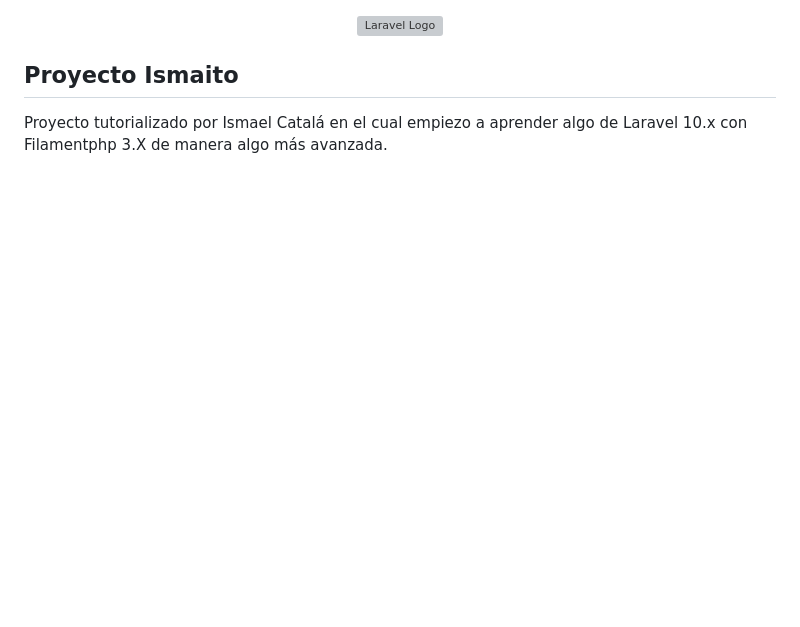
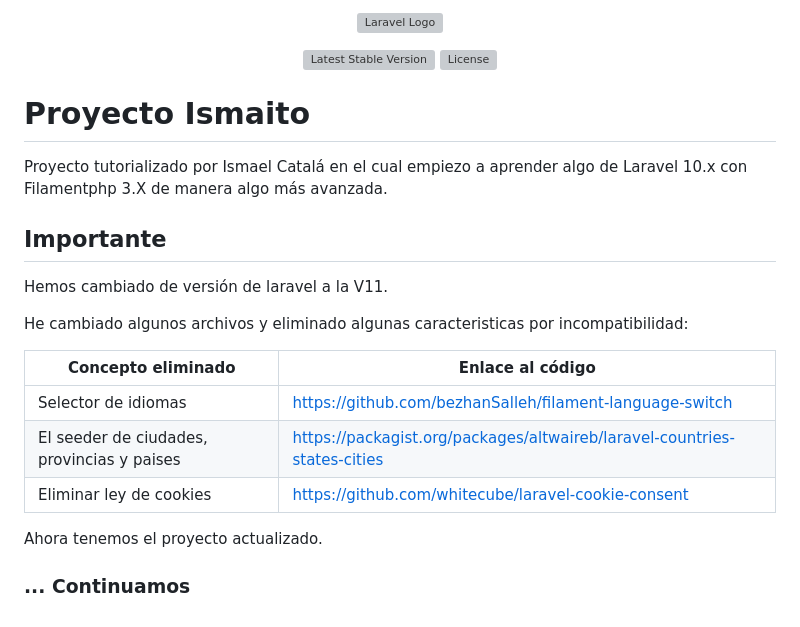
Before and after one commit to proyectopy/ismaito, a Markdown page: README.md, the part around the change. GitHub-like rendering; blank space fills up the shorter version; grey boxes are pictures that could not be loaded.

Commit message:
docs: :memo: Readme Actualizado

```diff
--- a/README.md
+++ b/README.md
@@ -1,15 +1,15 @@
-<!-- <p align="center"><a href="https://laravel.com" target="_blank"><img src="https://raw.githubusercontent.com/laravel/art/master/logo-lockup/5%20SVG/2%20CMYK/1%20Full%20Color/laravel-logolockup-cmyk-red.svg" width="400" alt="Laravel Logo"></a></p>
+<p align="center"><a href="https://laravel.com" target="_blank"><img src="https://raw.githubusercontent.com/laravel/art/master/logo-lockup/5%20SVG/2%20CMYK/1%20Full%20Color/laravel-logolockup-cmyk-red.svg" width="400" alt="Laravel Logo"></a></p>
 
 <p align="center">
-<a href="https://github.com/laravel/framework/actions"><img src="https://github.com/laravel/framework/workflows/tests/badge.svg" alt="Build Status"></a>
-<a href="https://packagist.org/packages/laravel/framework"><img src="https://img.shields.io/packagist/dt/laravel/framework" alt="Total Downloads"></a>
+<!-- <a href="https://github.com/laravel/framework/actions"><img src="https://github.com/laravel/framework/workflows/tests/badge.svg" alt="Build Status"></a>
+<a href="https://packagist.org/packages/laravel/framework"><img src="https://img.shields.io/packagist/dt/laravel/framework" alt="Total Downloads"></a> -->
 <a href="https://packagist.org/packages/laravel/framework"><img src="https://img.shields.io/packagist/v/laravel/framework" alt="Latest Stable Version"></a>
 <a href="https://packagist.org/packages/laravel/framework"><img src="https://img.shields.io/packagist/l/laravel/framework" alt="License"></a>
 </p>
+<!--
+## About Laravel -->
 
-## About Laravel
-
-Laravel is a web application framework with expressive, elegant syntax. We believe development must be an enjoyable and creative experience to be truly fulfilling. Laravel takes the pain out of development by easing common tasks used in many web projects, such as:
+<!--Laravel is a web application framework with expressive, elegant syntax. We believe development must be an enjoyable and creative experience to be truly fulfilling. Laravel takes the pain out of development by easing common tasks used in many web projects, such as:
 
 - [Simple, fast routing engine](https://laravel.com/docs/routing).
 - [Powerful dependency injection container](https://laravel.com/docs/container).
@@ -63,10 +63,28 @@ If you discover a security vulnerability within Laravel, please send an e-mail t
 
 ## License
 
-The Laravel framework is open-sourced software licensed under the [MIT license](https://opensource.org/licenses/MIT). -->
+The Laravel framework is open-sourced software licensed under the [MIT license](https://opensource.org/licenses/MIT).
 
-<p align="center"><a href="https://laravel.com" target="_blank"><img src="https://raw.githubusercontent.com/laravel/art/master/logo-lockup/5%20SVG/2%20CMYK/1%20Full%20Color/laravel-logolockup-cmyk-red.svg" width="400" alt="Laravel Logo"></a></p>
+<p align="center"><a href="https://laravel.com" target="_blank"><img src="https://raw.githubusercontent.com/laravel/art/master/logo-lockup/5%20SVG/2%20CMYK/1%20Full%20Color/laravel-logolockup-cmyk-red.svg" width="400" alt="Laravel Logo"></a></p>  -->
 
-## Proyecto Ismaito
+# Proyecto Ismaito
 
 Proyecto tutorializado por Ismael Catalá en el cual empiezo a aprender algo de Laravel 10.x  con Filamentphp 3.X de manera algo más avanzada.
+
+## Importante
+
+Hemos cambiado de versión de laravel a la V11.
+
+He cambiado algunos archivos y eliminado algunas caracteristicas por incompatibilidad:
+
+
+|Concepto eliminado   |  Enlace al código |
+|---|---|
+| Selector de idiomas  |  https://github.com/bezhanSalleh/filament-language-switch |
+| El seeder de ciudades, provincias y paises | https://packagist.org/packages/altwaireb/laravel-countries-states-cities  |
+|Eliminar ley de cookies|https://github.com/whitecube/laravel-cookie-consent|
+
+Ahora tenemos el proyecto actualizado.
+
+
+### ... Continuamos
```
